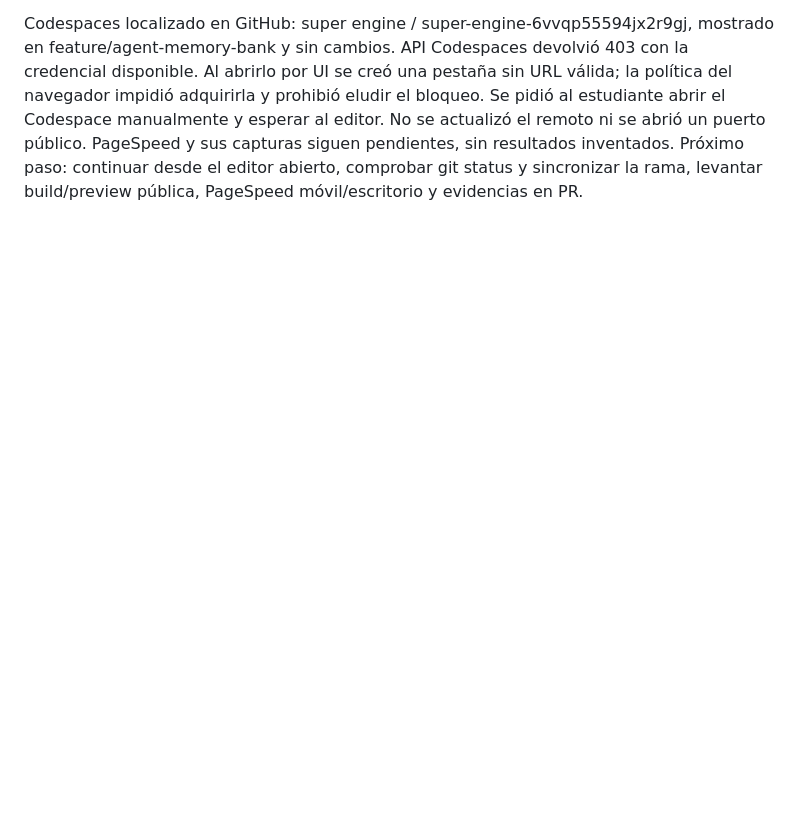
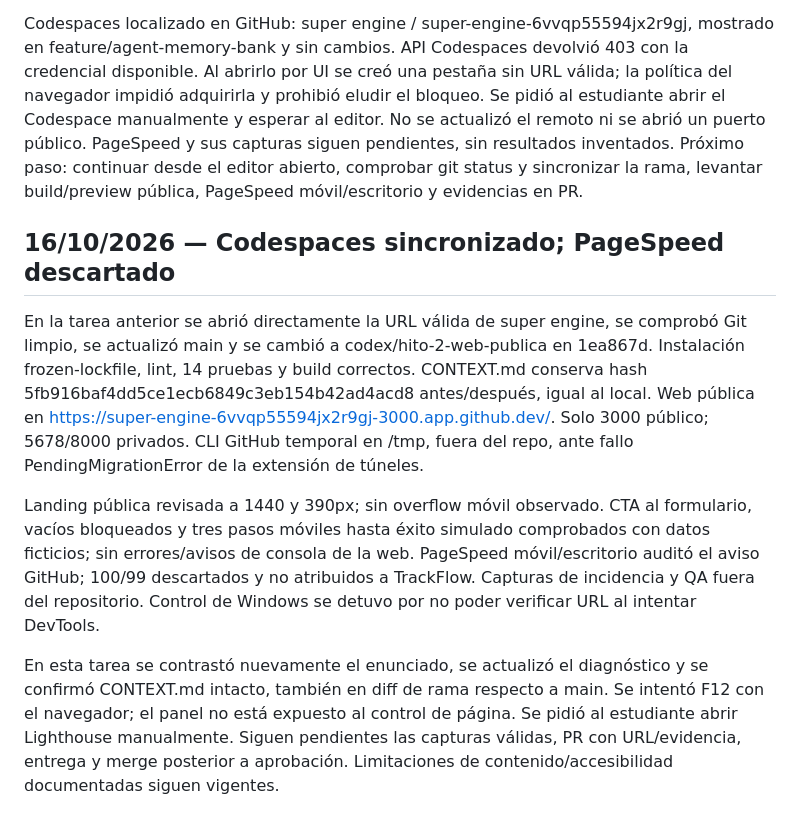
Before and after one commit to rogerdevmtz/ai-engineering-trackflow, a Markdown page: memory-bank/progress.md, the part around the change. Rendered like a GitHub page; blank space fills up the shorter version.

```diff
--- a/memory-bank/progress.md
+++ b/memory-bank/progress.md
@@ -1143,3 +1143,27 @@ al editor. No se actualizó el remoto ni se abrió un puerto público. PageSpeed
 y sus capturas siguen pendientes, sin resultados inventados. Próximo paso:
 continuar desde el editor abierto, comprobar git status y sincronizar la rama,
 levantar build/preview pública, PageSpeed móvil/escritorio y evidencias en PR.
+
+## 16/10/2026 — Codespaces sincronizado; PageSpeed descartado
+
+En la tarea anterior se abrió directamente la URL válida de super engine,
+se comprobó Git limpio, se actualizó main y se cambió a codex/hito-2-web-publica
+en 1ea867d. Instalación frozen-lockfile, lint, 14 pruebas y build correctos.
+CONTEXT.md conserva hash 5fb916baf4dd5ce1ecb6849c3eb154b42ad4acd8 antes/después,
+igual al local. Web pública en https://super-engine-6vvqp55594jx2r9gj-3000.app.github.dev/.
+Solo 3000 público; 5678/8000 privados. CLI GitHub temporal en /tmp, fuera del
+repo, ante fallo PendingMigrationError de la extensión de túneles.
+
+Landing pública revisada a 1440 y 390px; sin overflow móvil observado. CTA
+al formulario, vacíos bloqueados y tres pasos móviles hasta éxito simulado
+comprobados con datos ficticios; sin errores/avisos de consola de la web.
+PageSpeed móvil/escritorio auditó el aviso GitHub; 100/99 descartados y no
+atribuidos a TrackFlow. Capturas de incidencia y QA fuera del repositorio.
+Control de Windows se detuvo por no poder verificar URL al intentar DevTools.
+
+En esta tarea se contrastó nuevamente el enunciado, se actualizó el diagnóstico
+y se confirmó CONTEXT.md intacto, también en diff de rama respecto a main.
+Se intentó F12 con el navegador; el panel no está expuesto al control de página.
+Se pidió al estudiante abrir Lighthouse manualmente. Siguen pendientes las
+capturas válidas, PR con URL/evidencia, entrega y merge posterior a aprobación.
+Limitaciones de contenido/accesibilidad documentadas siguen vigentes.
```
Also changed, not shown: docs/milestone-2.md (+36 -3 lines), uis/website/README.md (+8 -3 lines).
